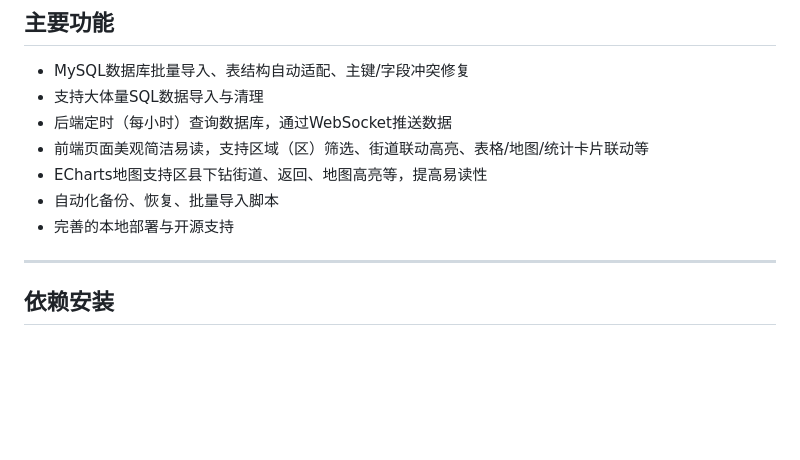
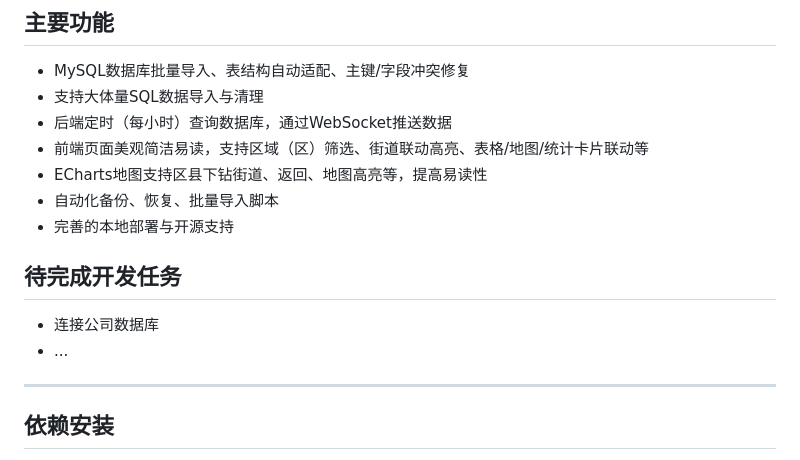
Before and after one commit to zxidd24/realtime-deal-dashboard, a Markdown page: README.md, the part around the change. GitHub-like rendering; blank space fills up the shorter version.

Commit message:
7.18 日志

```diff
--- a/README.md
+++ b/README.md
@@ -62,6 +62,10 @@ Database/
 - ECharts地图支持区县下钻街道、返回、地图高亮等，提高易读性
 - 自动化备份、恢复、批量导入脚本
 - 完善的本地部署与开源支持
+
+## 待完成开发任务
+- 连接公司数据库
+- ...
 
 ---
 
```
